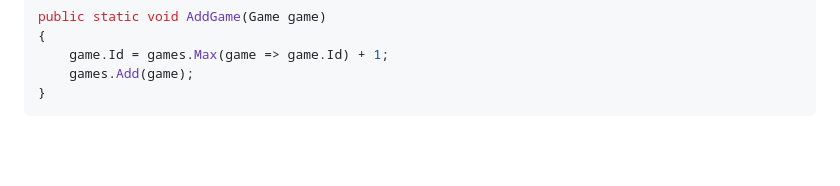
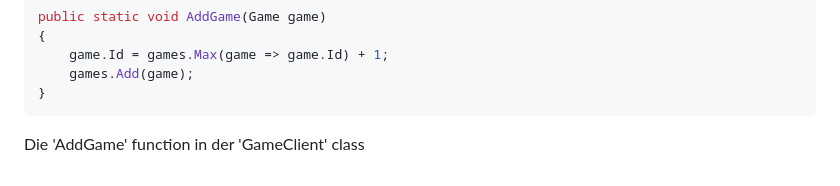
Before and after one commit to devham236/blazor-crud-app, a Markdown page: GameStore.Client/Explanations/EditGame.md, the part around the change. Rendered like a GitHub page; blank space fills up the shorter version.

Commit message:
update md file

````diff
--- a/GameStore.Client/Explanations/EditGame.md
+++ b/GameStore.Client/Explanations/EditGame.md
@@ -81,3 +81,4 @@ public static void AddGame(Game game)
     games.Add(game);
 }
 ```
+Die 'AddGame' function in der 'GameClient' class
````
